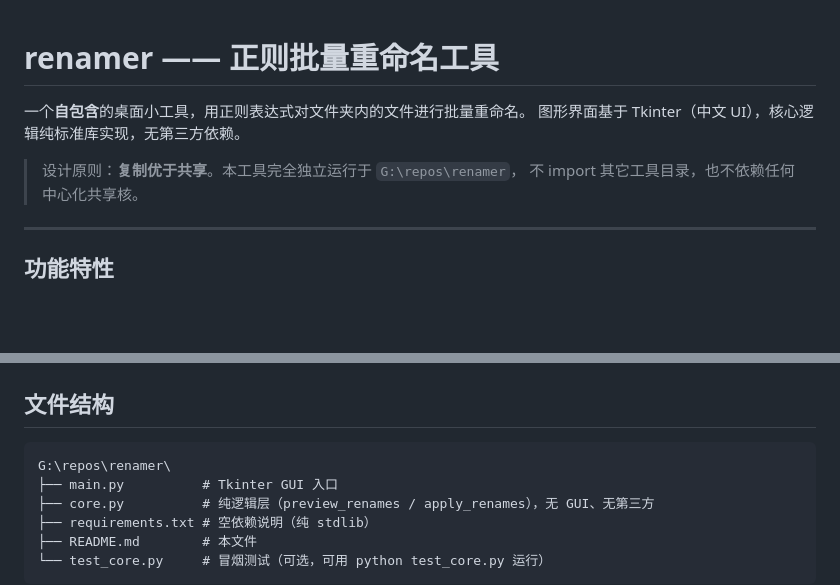
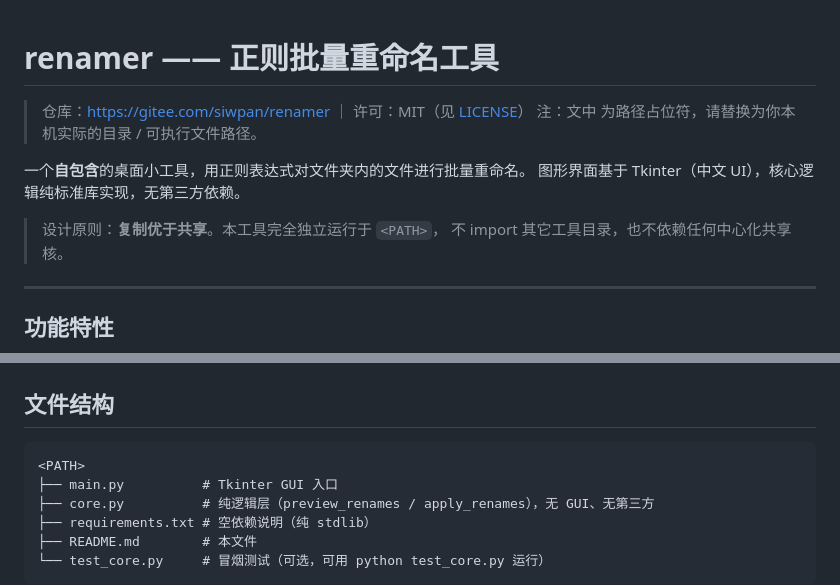
Before and after one commit to siwpan95/dev-toolkit, a Markdown page: README.md, 2 parts joined by grey strips. Rendered like a GitHub page; blank space fills up the shorter version.

Commit message:
docs(readme): 去本地化绝对路径（<PATH> 占位符）+ 首屏补仓库链接与许可声明

````diff
--- a/README.md
+++ b/README.md
@@ -1,9 +1,12 @@
 # renamer —— 正则批量重命名工具
+
+> 仓库：<https://gitee.com/siwpan/renamer> ｜ 许可：MIT（见 [LICENSE](LICENSE)）
+> 注：文中 <PATH> 为路径占位符，请替换为你本机实际的目录 / 可执行文件路径。
 
 一个**自包含**的桌面小工具，用正则表达式对文件夹内的文件进行批量重命名。
 图形界面基于 Tkinter（中文 UI），核心逻辑纯标准库实现，无第三方依赖。
 
-> 设计原则：**复制优于共享**。本工具完全独立运行于 `G:\repos\renamer`，
+> 设计原则：**复制优于共享**。本工具完全独立运行于 `<PATH>`，
 > 不 import 其它工具目录，也不依赖任何中心化共享核。
 
 ---
@@ -30,7 +33,7 @@
 ## 文件结构
 
 ```
-G:\repos\renamer\
+<PATH>
 ├── main.py          # Tkinter GUI 入口
 ├── core.py          # 纯逻辑层（preview_renames / apply_renames），无 GUI、无第三方
 ├── requirements.txt # 空依赖说明（纯 stdlib）
````
